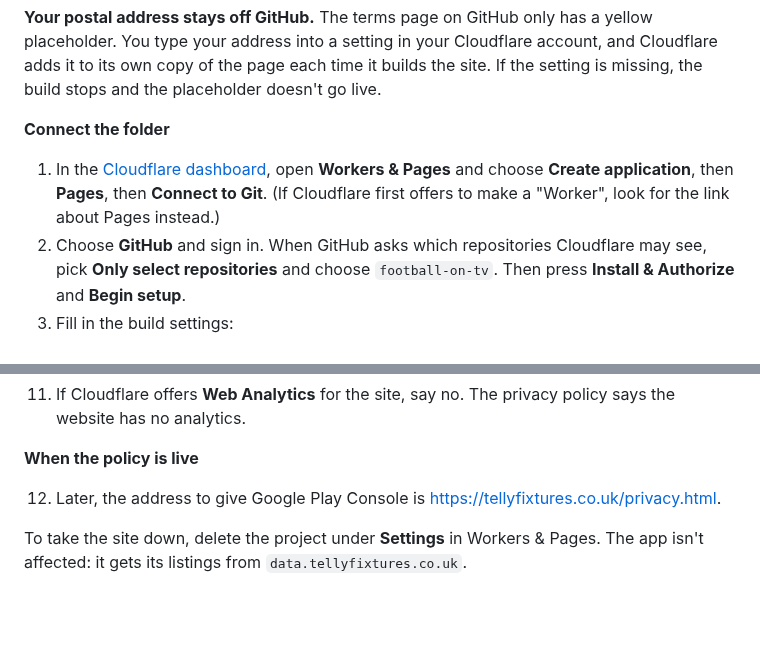
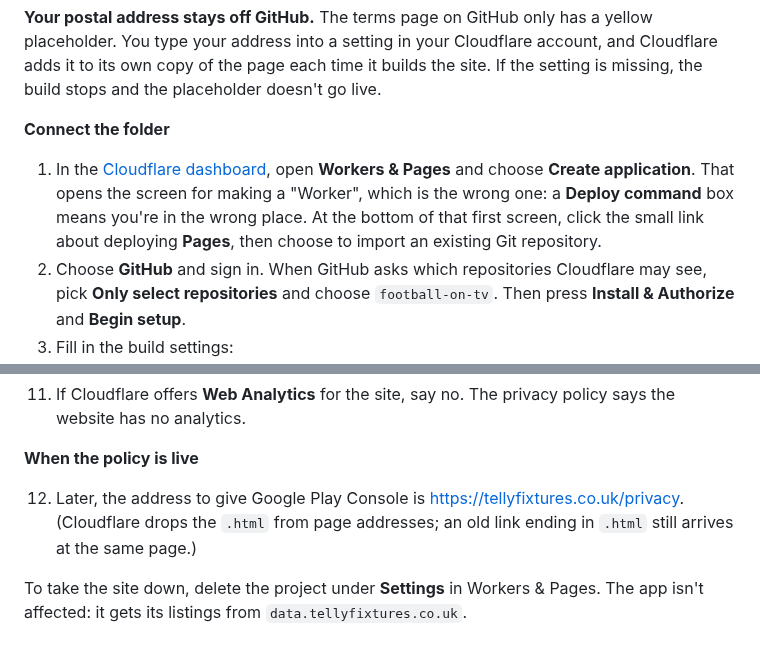
Before and after one commit to genanev/football-on-tv, a Markdown page: cloud/SETUP.md, 2 parts joined by grey strips. Rendered like a GitHub page; blank space fills up the shorter version.

```diff
--- a/cloud/SETUP.md
+++ b/cloud/SETUP.md
@@ -414,7 +414,7 @@ The `site/` folder is the public website: the landing page, privacy policy and t
 
 **Connect the folder**
 
-1. In the [Cloudflare dashboard](https://dash.cloudflare.com), open **Workers & Pages** and choose **Create application**, then **Pages**, then **Connect to Git**. (If Cloudflare first offers to make a "Worker", look for the link about Pages instead.)
+1. In the [Cloudflare dashboard](https://dash.cloudflare.com), open **Workers & Pages** and choose **Create application**. That opens the screen for making a "Worker", which is the wrong one: a **Deploy command** box means you're in the wrong place. At the bottom of that first screen, click the small link about deploying **Pages**, then choose to import an existing Git repository.
 2. Choose **GitHub** and sign in. When GitHub asks which repositories Cloudflare may see, pick **Only select repositories** and choose `football-on-tv`. Then press **Install & Authorize** and **Begin setup**.
 3. Fill in the build settings:
    - **Project name:** `tellyfixtures`
@@ -449,7 +449,7 @@ The London job saves to `main` every 30 minutes, and each save would start a new
 
 **When the policy is live**
 
-12. Later, the address to give Google Play Console is https://tellyfixtures.co.uk/privacy.html.
+12. Later, the address to give Google Play Console is https://tellyfixtures.co.uk/privacy. (Cloudflare drops the `.html` from page addresses; an old link ending in `.html` still arrives at the same page.)
 
 To take the site down, delete the project under **Settings** in Workers & Pages. The app isn't affected: it gets its listings from `data.tellyfixtures.co.uk`.
 
```
Also changed, not shown: CLAUDE.md (+2 -2 lines), playStorePlan.md (+4 -4 lines).
